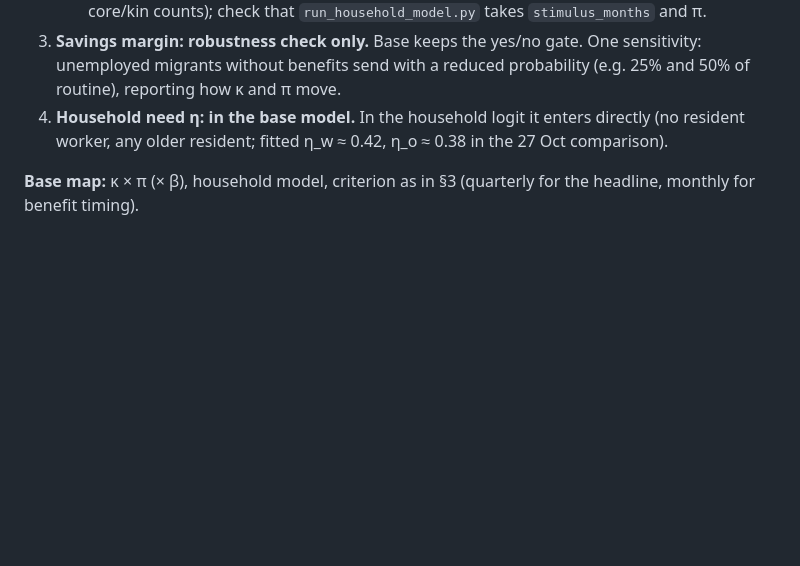
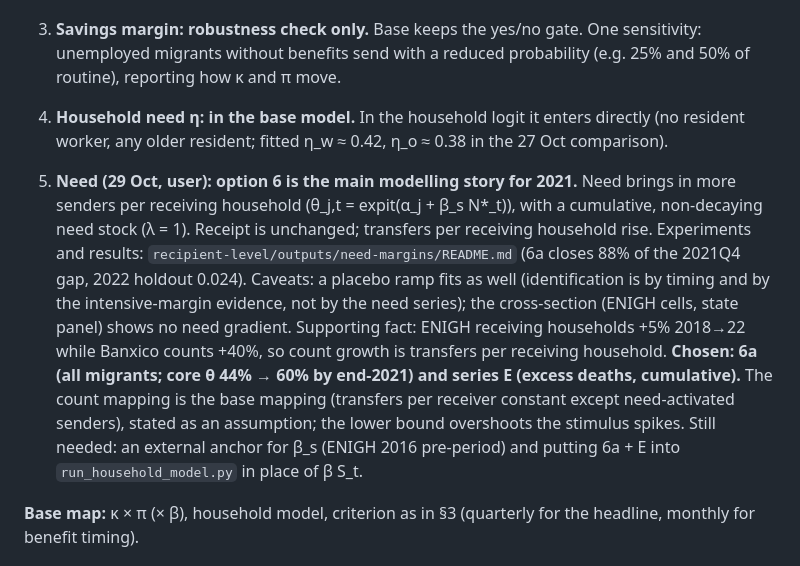
Before and after one commit to AndreaVisma/covid-remittances, a Markdown page: 2026-10-28/handoff.md, the part around the change. Drawn GitHub-style; blank space fills up the shorter version.

Commit message:
Handoff: option 6a with cumulative excess deaths as the 2021 need story
Co-Authored-By: Claude Opus 5.5 <noreply@anthropic.com>

```diff
--- a/2026-10-28/handoff.md
+++ b/2026-10-28/handoff.md
@@ -44,6 +44,8 @@ Forecasts expected remittances to Mexico to collapse in 2020; they did not. We b
 3. **Savings margin: robustness check only.** Base keeps the yes/no gate. One sensitivity: unemployed migrants without benefits send with a reduced probability (e.g. 25% and 50% of routine), reporting how κ and π move.
 4. **Household need η: in the base model.** In the household logit it enters directly (no resident worker, any older resident; fitted η_w ≈ 0.42, η_o ≈ 0.38 in the 27 Oct comparison).
 
+5. **Need (29 Oct, user): option 6 is the main modelling story for 2021.** Need brings in more senders per receiving household (θ_j,t = expit(α_j + β_s N*_t)), with a cumulative, non-decaying need stock (λ = 1). Receipt is unchanged; transfers per receiving household rise. Experiments and results: `recipient-level/outputs/need-margins/README.md` (6a closes 88% of the 2021Q4 gap, 2022 holdout 0.024). Caveats: a placebo ramp fits as well (identification is by timing and by the intensive-margin evidence, not by the need series); the cross-section (ENIGH cells, state panel) shows no need gradient. Supporting fact: ENIGH receiving households +5% 2018→22 while Banxico counts +40%, so count growth is transfers per receiving household. **Chosen: 6a (all migrants; core θ 44% → 60% by end-2021) and series E (excess deaths, cumulative).** The count mapping is the base mapping (transfers per receiver constant except need-activated senders), stated as an assumption; the lower bound overshoots the stimulus spikes. Still needed: an external anchor for β_s (ENIGH 2016 pre-period) and putting 6a + E into `run_household_model.py` in place of β S_t.
+
 **Base map:** κ × π (× β), household model, criterion as in §3 (quarterly for the headline, monthly for benefit timing).
 
 ## 5. Plan
```
